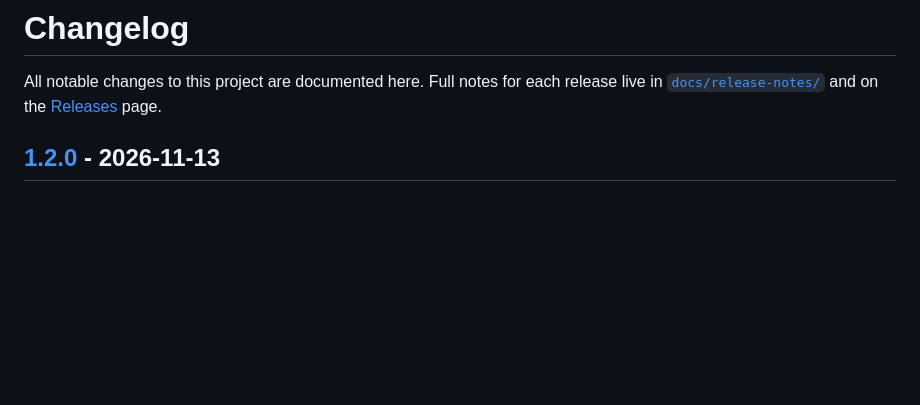
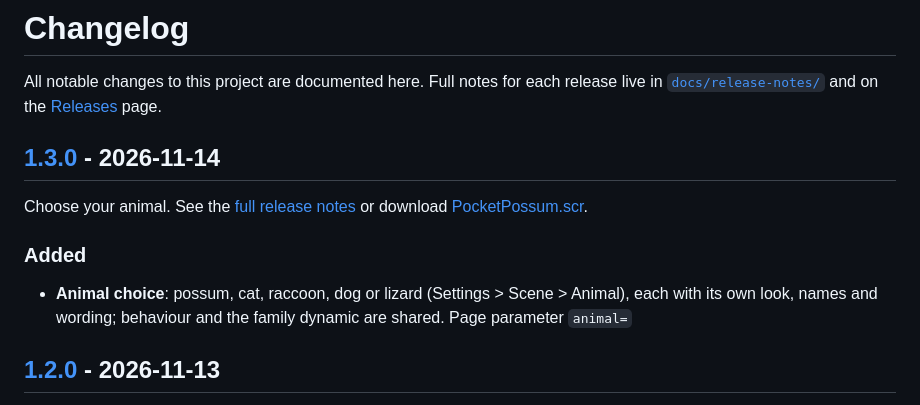
Before and after one commit to TPandaGames/possum-live-wallpaper, a Markdown page: CHANGELOG.md, the part around one of its changes. Rendered like a GitHub page; blank space fills up the shorter version.

```diff
--- a/CHANGELOG.md
+++ b/CHANGELOG.md
@@ -2,6 +2,16 @@
 
 All notable changes to this project are documented here. Full notes for each release live in
 [`docs/release-notes/`](docs/release-notes/) and on the [Releases](https://github.com/TPandaGames/possum-operational-screensaver/releases) page.
+
+## [1.3.0] - 2026-11-14
+
+Choose your animal. See the [full release notes](docs/release-notes/v1.3.0.md) or download
+[PocketPossum.scr](https://github.com/TPandaGames/possum-live-wallpaper/releases/download/v1.3.0/PocketPossum.scr).
+
+### Added
+
+- **Animal choice**: possum, cat, raccoon, dog or lizard (Settings > Scene > Animal), each with its own look, names and
+  wording; behaviour and the family dynamic are shared. Page parameter `animal=`
 
 ## [1.2.0] - 2026-11-13
 
```
Also changed, not shown: other parts of CHANGELOG.md (+1 -0 lines), README.md (+8 -1 lines), docs/release-notes/v1.3.0.md (added, +48 -0 lines), docs/screenshots/animal-cat.png (added), docs/screenshots/animal-dog.png (added), docs/screenshots/animal-lizard.png (added), docs/screenshots/animal-raccoon.png (added), 5 other files.
